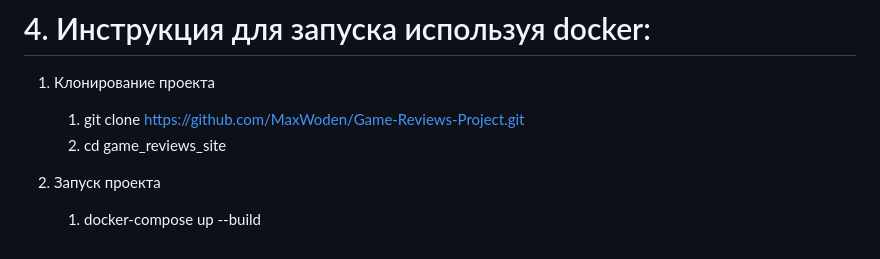
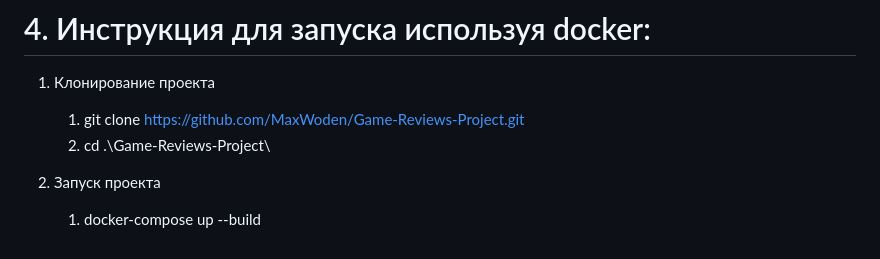
Before and after one commit to MaxWoden/Game-Reviews-Project, a Markdown page: README.md, the part around the change. GitHub-like rendering.

```diff
--- a/README.md
+++ b/README.md
@@ -71,7 +71,7 @@
 1. Клонирование проекта
 
    1. git clone https://github.com/MaxWoden/Game-Reviews-Project.git
-   2. cd game_reviews_site
+   2. cd .\Game-Reviews-Project\
 
 2. Запуск проекта
    1. docker-compose up --build
```
